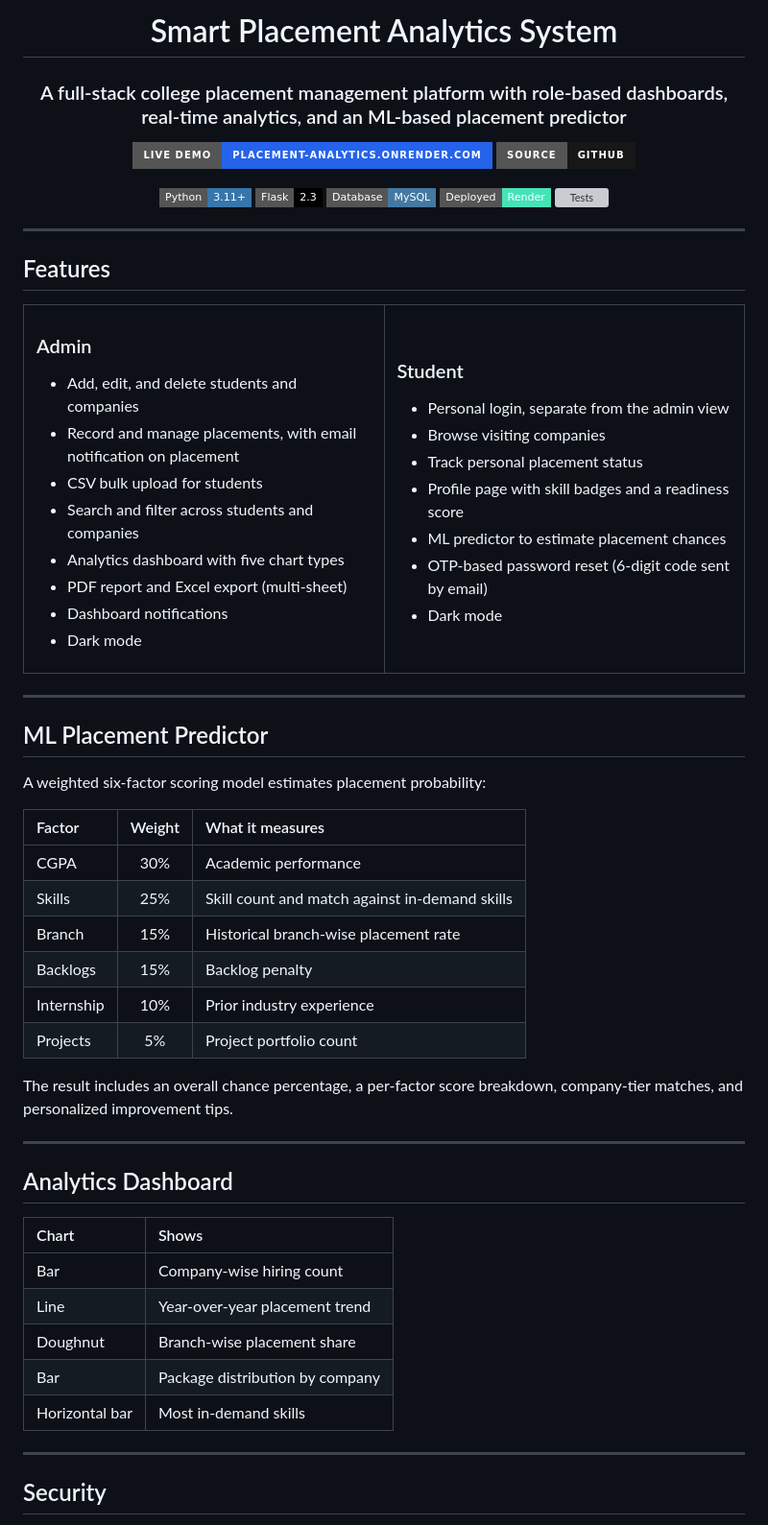
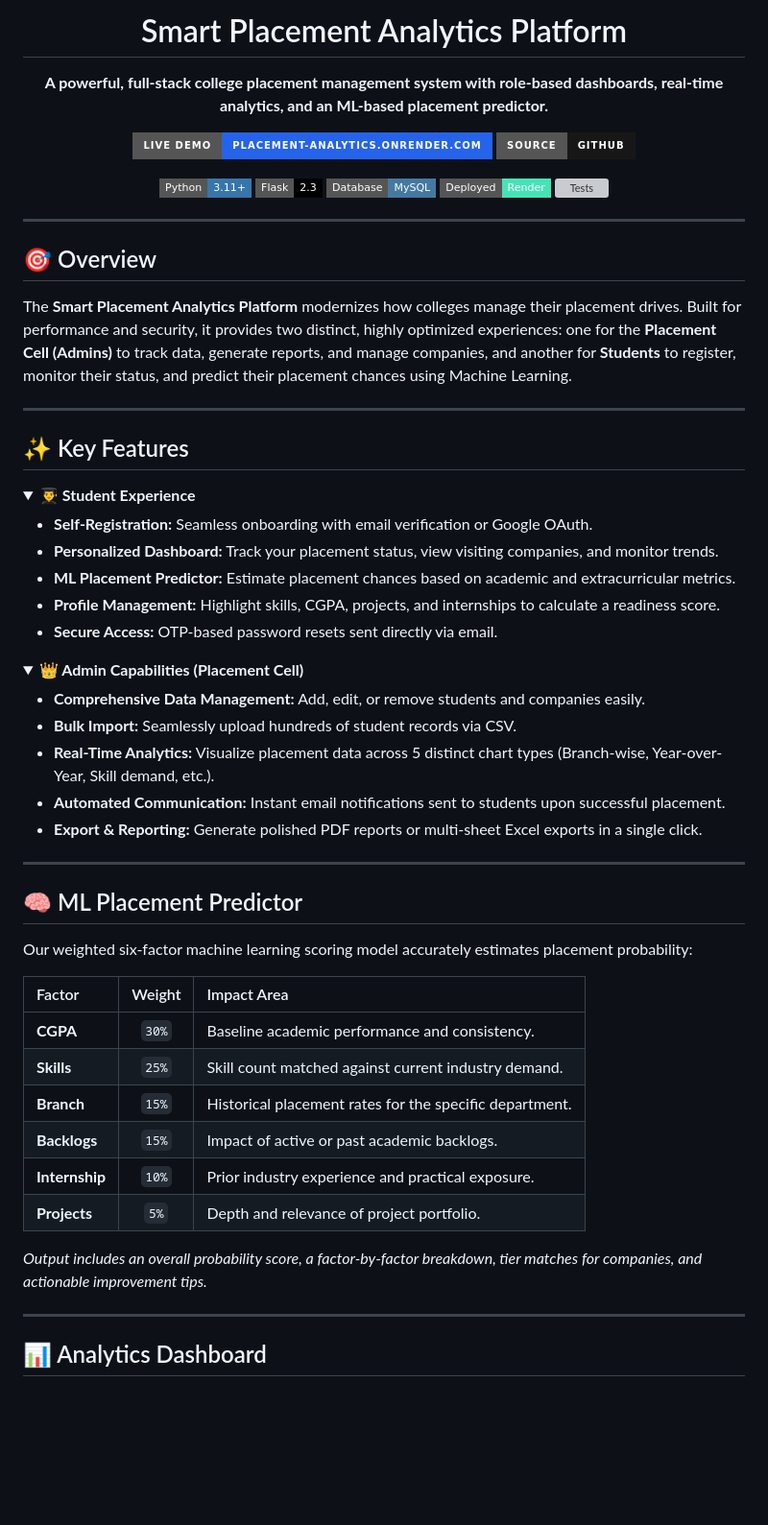
Before and after one commit to govindturkar69-crypto/Placement-Analytics, a Markdown page: README.md, the part around one of its changes. Shown at 96% size. Rendered like a GitHub page; badges without logos; blank space fills up the shorter version; grey boxes are pictures that could not be loaded.

Commit message:
docs: Update to a professional README structure with new features

```diff
--- a/README.md
+++ b/README.md
@@ -4,7 +4,7 @@
 
-# Smart Placement Analytics System
+# Smart Placement Analytics Platform
 
-### A full-stack college placement management platform with role-based dashboards, real-time analytics, and an ML-based placement predictor
+**A powerful, full-stack college placement management system with role-based dashboards, real-time analytics, and an ML-based placement predictor.**
 
 [![Live Demo](https://img.shields.io/badge/Live_Demo-placement--analytics.onrender.com-2563eb?style=for-the-badge)](https://placement-analytics.onrender.com)
 [![Source](https://img.shields.io/badge/Source-GitHub-181717?style=for-the-badge&logo=github)](https://github.com/govindturkar69-crypto/Placement-Analytics)
@@ -19,70 +19,52 @@
 
 ---
 
-## Features
+## 🎯 Overview
 
-<table>
-<tr>
-<td width="50%">
-
-### Admin
-
-- Add, edit, and delete students and companies
-- Record and manage placements, with email notification on placement
-- CSV bulk upload for students
-- Search and filter across students and companies
-- Analytics dashboard with five chart types
-- PDF report and Excel export (multi-sheet)
-- Dashboard notifications
-- Dark mode
-
-</td>
-<td width="50%">
-
-### Student
-
-- Personal login, separate from the admin view
-- Browse visiting companies
-- Track personal placement status
-- Profile page with skill badges and a readiness score
-- ML predictor to estimate placement chances
-- OTP-based password reset (6-digit code sent by email)
-- Dark mode
-
-</td>
-</tr>
-</table>
+The **Smart Placement Analytics Platform** modernizes how colleges manage their placement drives. Built for performance and security, it provides two distinct, highly optimized experiences: one for the **Placement Cell (Admins)** to track data, generate reports, and manage companies, and another for **Students** to register, monitor their status, and predict their placement chances using Machine Learning.
 
 ---
 
-## ML Placement Predictor
+## ✨ Key Features
 
-A weighted six-factor scoring model estimates placement probability:
+<details open>
+<summary><b>👨‍🎓 Student Experience</b></summary>
 
-| Factor | Weight | What it measures |
-|:---|:---:|:---|
-| CGPA | 30% | Academic performance |
-| Skills | 25% | Skill count and match against in-demand skills |
-| Branch | 15% | Historical branch-wise placement rate |
-| Backlogs | 15% | Backlog penalty |
-| Internship | 10% | Prior industry experience |
-| Projects | 5% | Project portfolio count |
+- **Self-Registration:** Seamless onboarding with email verification or Google OAuth.
+- **Personalized Dashboard:** Track your placement status, view visiting companies, and monitor trends.
+- **ML Placement Predictor:** Estimate placement chances based on academic and extracurricular metrics.
+- **Profile Management:** Highlight skills, CGPA, projects, and internships to calculate a readiness score.
+- **Secure Access:** OTP-based password resets sent directly via email.
+</details>
 
-The result includes an overall chance percentage, a per-factor score breakdown, company-tier matches, and personalized improvement tips.
+<details open>
+<summary><b>👑 Admin Capabilities (Placement Cell)</b></summary>
+
+- **Comprehensive Data Management:** Add, edit, or remove students and companies easily.
+- **Bulk Import:** Seamlessly upload hundreds of student records via CSV.
+- **Real-Time Analytics:** Visualize placement data across 5 distinct chart types (Branch-wise, Year-over-Year, Skill demand, etc.).
+- **Automated Communication:** Instant email notifications sent to students upon successful placement.
+- **Export & Reporting:** Generate polished PDF reports or multi-sheet Excel exports in a single click.
+</details>
 
 ---
 
-## Analytics Dashboard
+## 🧠 ML Placement Predictor
 
-| Chart | Shows |
-|:---|:---|
-| Bar | Company-wise hiring count |
-| Line | Year-over-year placement trend |
-| Doughnut | Branch-wise placement share |
-| Bar | Package distribution by company |
-| Horizontal bar | Most in-demand skills |
+Our weighted six-factor machine learning scoring model accurately estimates placement probability:
+
+| Factor | Weight | Impact Area |
+| :--- | :---: | :--- |
+| **CGPA** | `30%` | Baseline academic performance and consistency. |
+| **Skills** | `25%` | Skill count matched against current industry demand. |
+| **Branch** | `15%` | Historical placement rates for the specific department. |
+| **Backlogs** | `15%` | Impact of active or past academic backlogs. |
+| **Internship** | `10%` | Prior industry experience and practical exposure. |
+| **Projects** | `5%` | Depth and relevance of project portfolio. |
+
+*Output includes an overall probability score, a factor-by-factor breakdown, tier matches for companies, and actionable improvement tips.*
 
 ---
 
-## Security
+## 📊 Analytics Dashboard
 
```
Also changed, not shown: other parts of README.md (+94 -180 lines).
